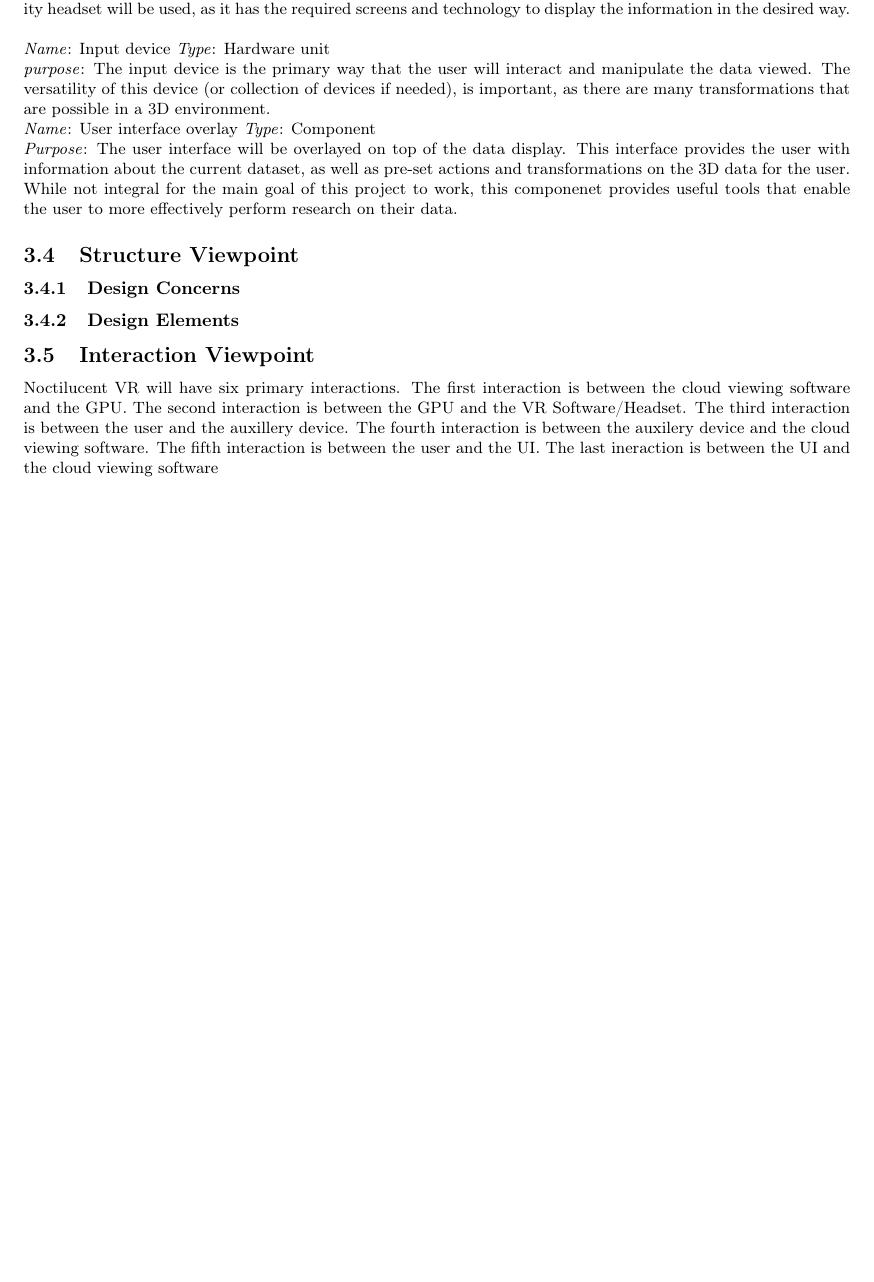
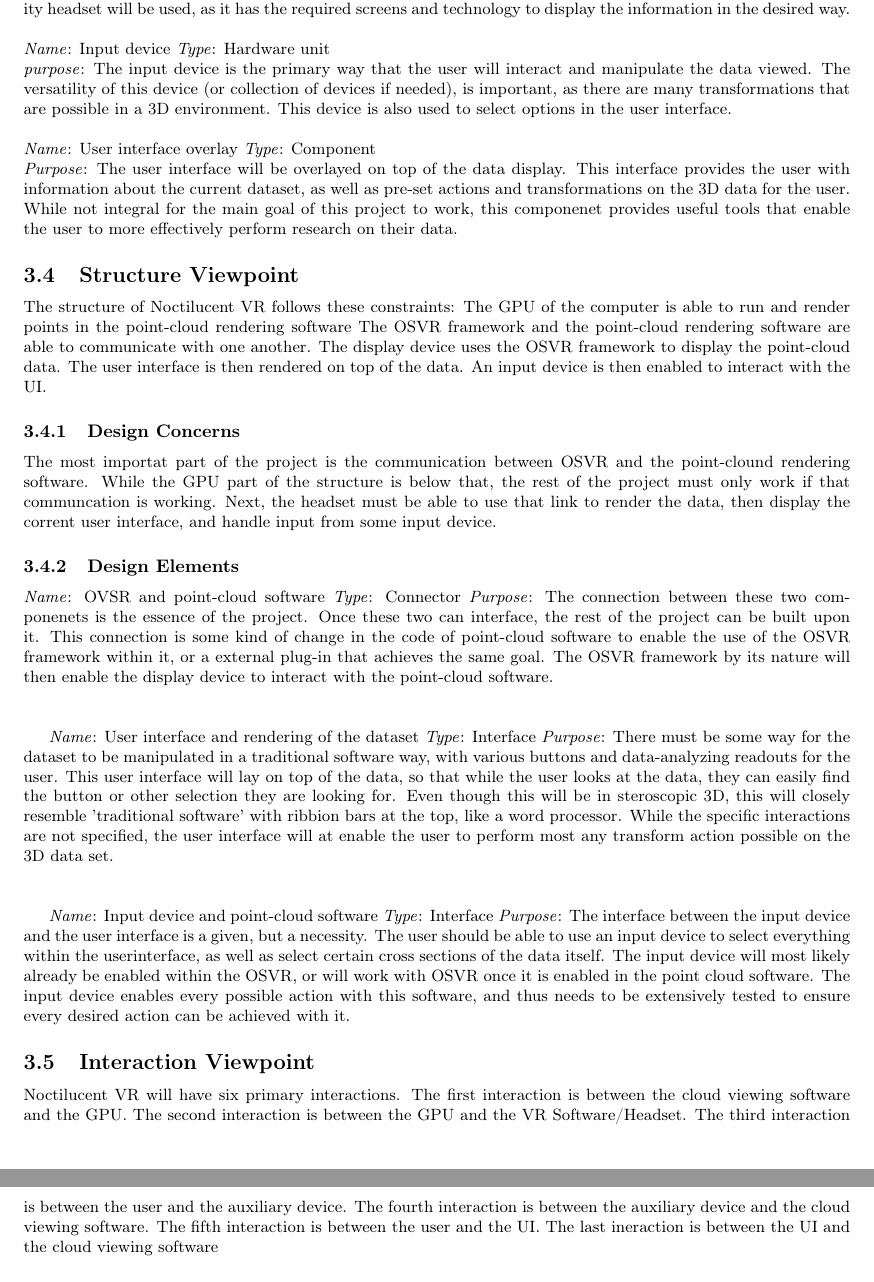
Before and after one commit to fahlmant/cs-senior-project, a LaTeX document (designdoc/designdoc.tex): part of page 5 of 5 before the commit and two parts of pages 5 and 6 of 6 after it, the two joined at a grey line, cut so that both start at the same text, the shorter picture padded with empty space. Compiled offline with pdfLaTeX.

Commit message:
Structure viewpoint

```diff
--- a/designdoc/designdoc.tex
+++ b/designdoc/designdoc.tex
@@ -169,7 +169,7 @@ with one selection.
         \textit{Type}: Hardware unit\\
         \textit{purpose}: The input device is the primary way that the user will interact and manipulate the data viewed.
         The versatility of this device (or collection of devices if needed), is important, as there are many transformations
-        that are possible in a 3D environment.
+        that are possible in a 3D environment. This device is also used to select options in the user interface.\\
 \newline
         \textit{Name}: User interface overlay
         \textit{Type}: Component\\
@@ -180,17 +180,55 @@ with one selection.
 
 \subsection{Structure Viewpoint}
 
+The structure of Noctilucent VR follows these constraints:
+The GPU of the computer is able to run and render points in the point-cloud rendering software
+The OSVR framework and the point-cloud rendering software are able to communicate with one another.
+The display device uses the OSVR framework to display the point-cloud data.
+The user interface is then rendered on top of the data.
+An input device is then enabled to interact with the UI.
 
 \subsubsection{Design Concerns}
+The most importat part of the project is the communication between OSVR and the point-clound rendering software.
+While the GPU part of the structure is below that, the rest of the project must only work if that communcation is working.
+Next, the headset must be able to use that link to render the data, then display the corrent user interface, and handle
+input from some input device.
+
 \subsubsection{Design Elements}
+
+\textit{Name}: OVSR and point-cloud software
+\textit{Type}: Connector
+\textit{Purpose}: The connection between these two componenets is the essence of the project. Once these two can interface,
+the rest of the project can be built upon it. This connection is some kind of change in the code of point-cloud software
+to enable the use of the OSVR framework within it, or a external plug-in that achieves the same goal. The OSVR framework
+by its nature will then enable the display device to interact with the point-cloud software.\\
+\newline
+
+\textit{Name}: User interface and rendering of the dataset
+\textit{Type}: Interface
+\textit{Purpose}: There must be some way for the dataset to be manipulated in a traditional software way, with various
+buttons and data-analyzing readouts for the user. This user interface will lay on top of the data, so that while the user
+looks at the data, they can easily find the button or other selection they are looking for. Even though this will be in
+steroscopic 3D, this will closely resemble 'traditional software' with ribbion bars at the top, like a word processor.
+While the specific interactions are not specified, the user interface will at enable the user to perform most any transform
+action possible on the 3D data set.\\
+\newline
+
+\textit{Name}: Input device and point-cloud software
+\textit{Type}: Interface
+\textit{Purpose}: The interface between the input device and the user interface is a given, but a necessity. The user should
+be able to use an input device to select everything within the userinterface, as well as select certain cross sections of the
+data itself. The input device will most likely already be enabled within the OSVR, or will work with OSVR once it is enabled
+in the point cloud software. The input device enables every possible action with this software, and thus needs to be extensively
+tested to ensure every desired action can be achieved with it.
+
 
 \subsection{Interaction Viewpoint}
 
 Noctilucent VR will have six primary interactions.
 The first interaction is between the cloud viewing software and the GPU.
 The second interaction is between the GPU and the VR Software/Headset.
-The third interaction is between the user and the auxillery device.
-The fourth interaction is between the auxilery device and the cloud viewing software.
+The third interaction is between the user and the auxiliary device.
+The fourth interaction is between the auxiliary device and the cloud viewing software.
 The fifth interaction is between the user and the UI.
 The last ineraction is between the UI and the cloud viewing software
 
```
Also changed, not shown: designdoc/designdoc.pdf.
